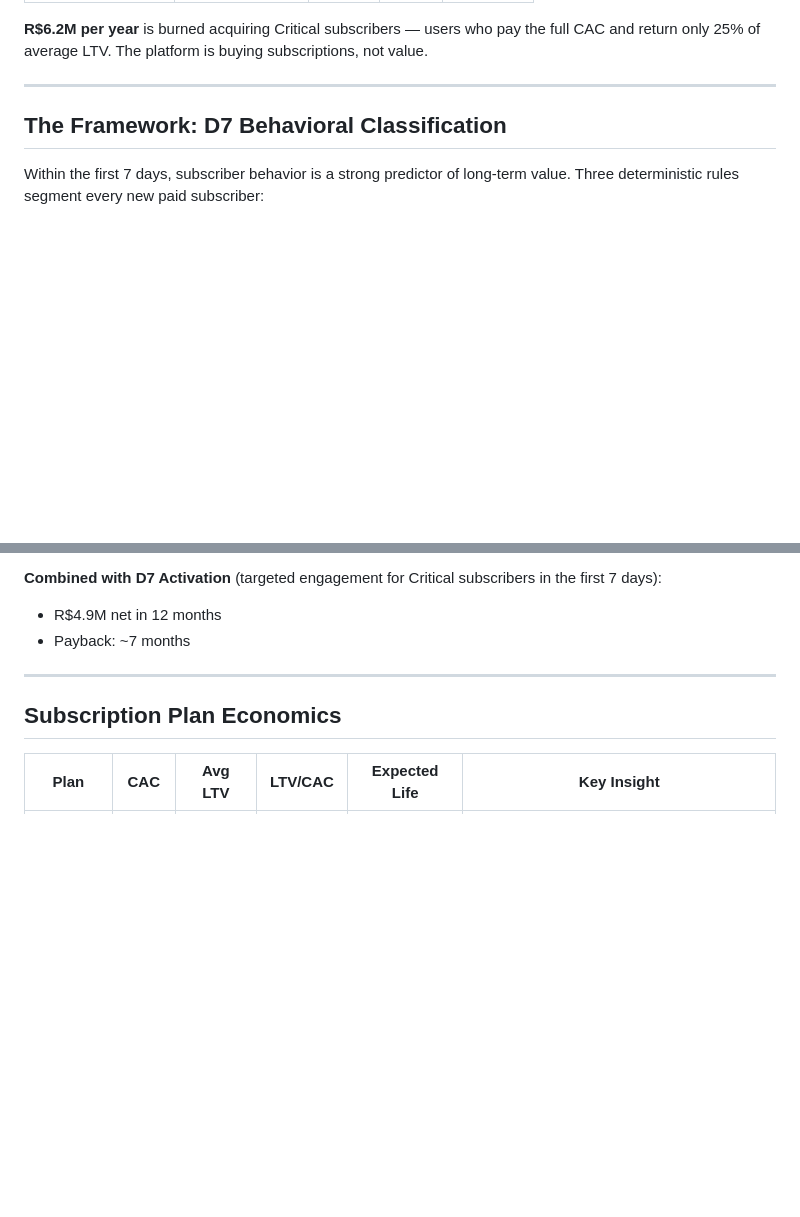
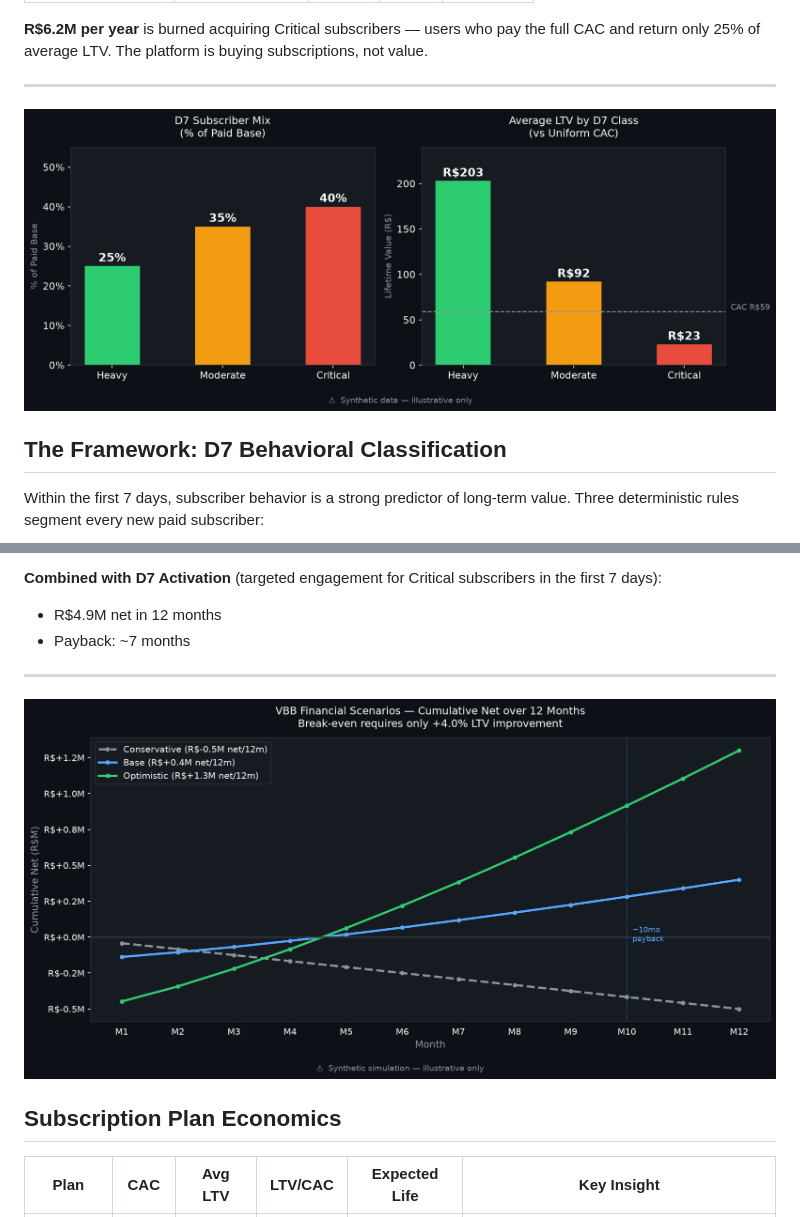
Before and after one commit to brunopamplona/ltv-vbb-growth-science, a Markdown page: README.md, 2 parts joined by grey strips. Drawn GitHub-style; pictures changed too: docs/images/d7_class_distribution.png (added), docs/images/vbb_payback_curve.png (added); blank space fills up the shorter version.

Commit message:
Add README charts: D7 class distribution and VBB payback curve - docs/images/d7_class_distribution.png: Heavy/Moderate/Critical mix + LTV comparison - docs/images/vbb_payback_curve.png: 3-scenario cumulative net over 12 months - Embed both images in README for immediate visual impact on repo landing page

```diff
--- a/README.md
+++ b/README.md
@@ -23,6 +23,8 @@ For a streaming platform with 36,000 paid subscribers per month:
 **R$6.2M per year** is burned acquiring Critical subscribers — users who pay the full CAC and return only 25% of average LTV. The platform is buying subscriptions, not value.
 
 ---
+
+![D7 Subscriber Class Distribution](docs/images/d7_class_distribution.png)
 
 ## The Framework: D7 Behavioral Classification
 
@@ -74,6 +76,8 @@ Shifting the subscriber mix by bidding for value rather than volume:
 - Payback: ~7 months
 
 ---
+
+![VBB Payback Curve — 3 Scenarios](docs/images/vbb_payback_curve.png)
 
 ## Subscription Plan Economics
 
```
